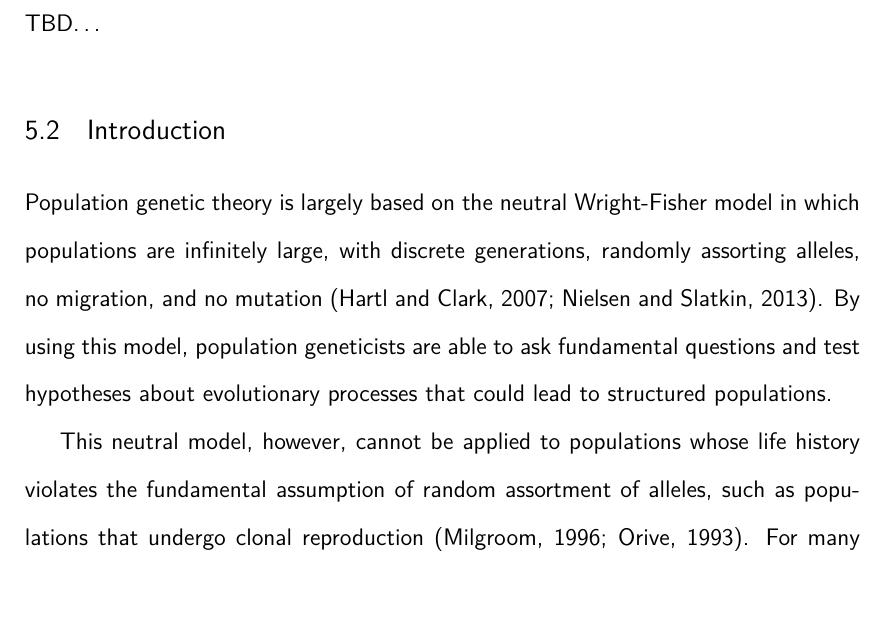
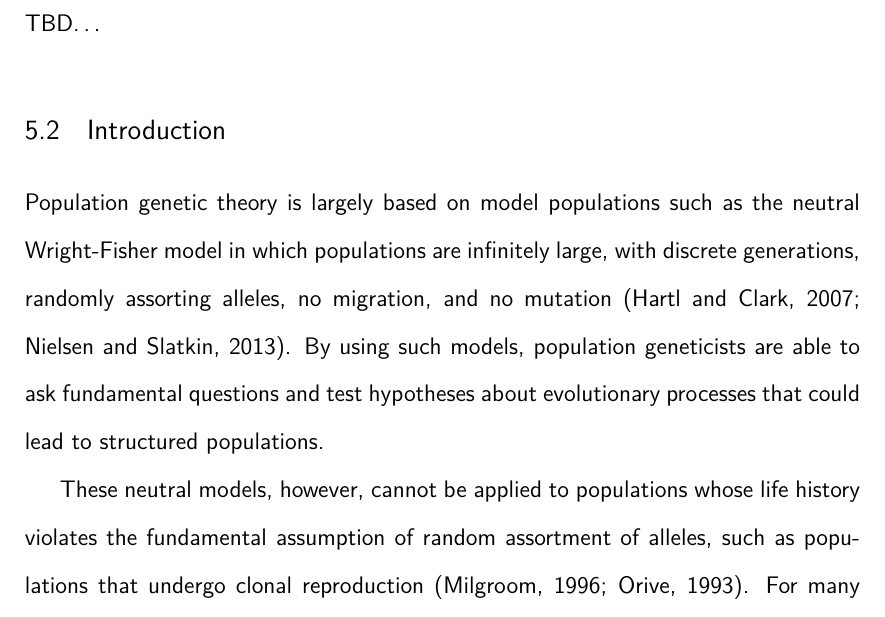
Before and after one commit to zkamvar/dissertation, a LaTeX thesis (_book/dissertation.tex): part of page 119 of 144, cut so that both start at the same text. Compiled offline with pdfLaTeX.

Commit message:
re-render pdf (for the second time...)

```diff
--- a/_book/dissertation.tex
+++ b/_book/dissertation.tex
@@ -3190,18 +3190,18 @@ mother, Jane H. Kamvar.}
 
   \section{Introduction}\label{introduction-4}
 
-  Population genetic theory is largely based on the neutral Wright-Fisher
-  model in which populations are infinitely large, with discrete
-  generations, randomly assorting alleles, no migration, and no mutation
-  (Hartl and Clark, \protect\hyperlink{ref-hartl1997principles}{2007};
-  Nielsen and Slatkin,
-  \protect\hyperlink{ref-nielsen2013introduction}{2013}). By using this
-  model, population geneticists are able to ask fundamental questions and
+  Population genetic theory is largely based on model populations such as
+  the neutral Wright-Fisher model in which populations are infinitely
+  large, with discrete generations, randomly assorting alleles, no
+  migration, and no mutation (Hartl and Clark,
+  \protect\hyperlink{ref-hartl1997principles}{2007}; Nielsen and Slatkin,
+  \protect\hyperlink{ref-nielsen2013introduction}{2013}). By using such
+  models, population geneticists are able to ask fundamental questions and
   test hypotheses about evolutionary processes that could lead to
   structured populations.
 
-  This neutral model, however, cannot be applied to populations whose life
-  history violates the fundamental assumption of random assortment of
+  These neutral models, however, cannot be applied to populations whose
+  life history violates the fundamental assumption of random assortment of
   alleles, such as populations that undergo clonal reproduction (Milgroom,
   \protect\hyperlink{ref-milgroom1996recombination}{1996}; Orive,
   \protect\hyperlink{ref-orive1993effective}{1993}). For many clonal
```
